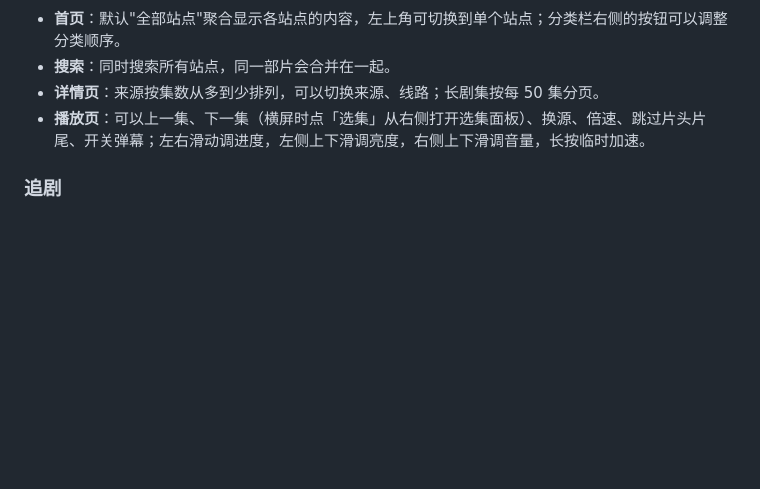
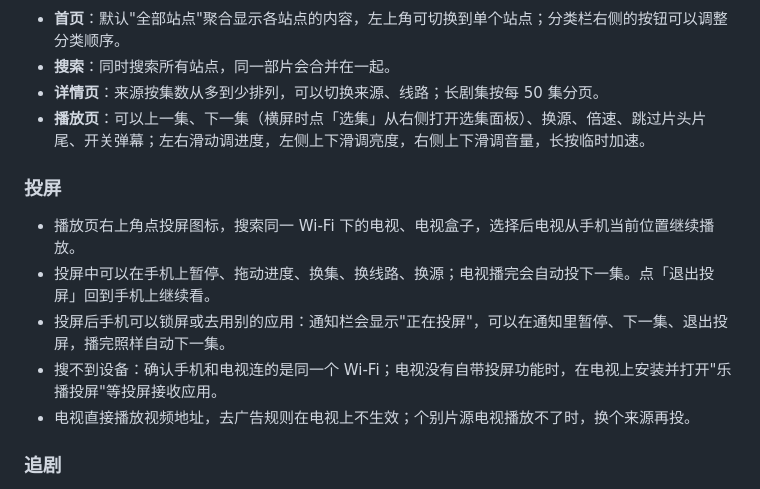
Before and after one commit to xiaotaitech/yingxia-release, a Markdown page: HELP.md, the part around the change. Drawn GitHub-style; blank space fills up the shorter version.

Commit message:
使用帮助（0.3.7）

```diff
--- a/HELP.md
+++ b/HELP.md
@@ -60,6 +60,14 @@
 - **详情页**：来源按集数从多到少排列，可以切换来源、线路；长剧集按每 50 集分页。
 - **播放页**：可以上一集、下一集（横屏时点「选集」从右侧打开选集面板）、换源、倍速、跳过片头片尾、开关弹幕；左右滑动调进度，左侧上下滑调亮度，右侧上下滑调音量，长按临时加速。
 
+### 投屏
+
+- 播放页右上角点投屏图标，搜索同一 Wi-Fi 下的电视、电视盒子，选择后电视从手机当前位置继续播放。
+- 投屏中可以在手机上暂停、拖动进度、换集、换线路、换源；电视播完会自动投下一集。点「退出投屏」回到手机上继续看。
+- 投屏后手机可以锁屏或去用别的应用：通知栏会显示"正在投屏"，可以在通知里暂停、下一集、退出投屏，播完照样自动下一集。
+- 搜不到设备：确认手机和电视连的是同一个 Wi-Fi；电视没有自带投屏功能时，在电视上安装并打开"乐播投屏"等投屏接收应用。
+- 电视直接播放视频地址，去广告规则在电视上不生效；个别片源电视播放不了时，换个来源再投。
+
 ### 追剧
 
 - **最近观看**：同一部片只保留一条记录，显示"看到第几集"和"更新到第几集"，有新集时显示"有更新"。
```
